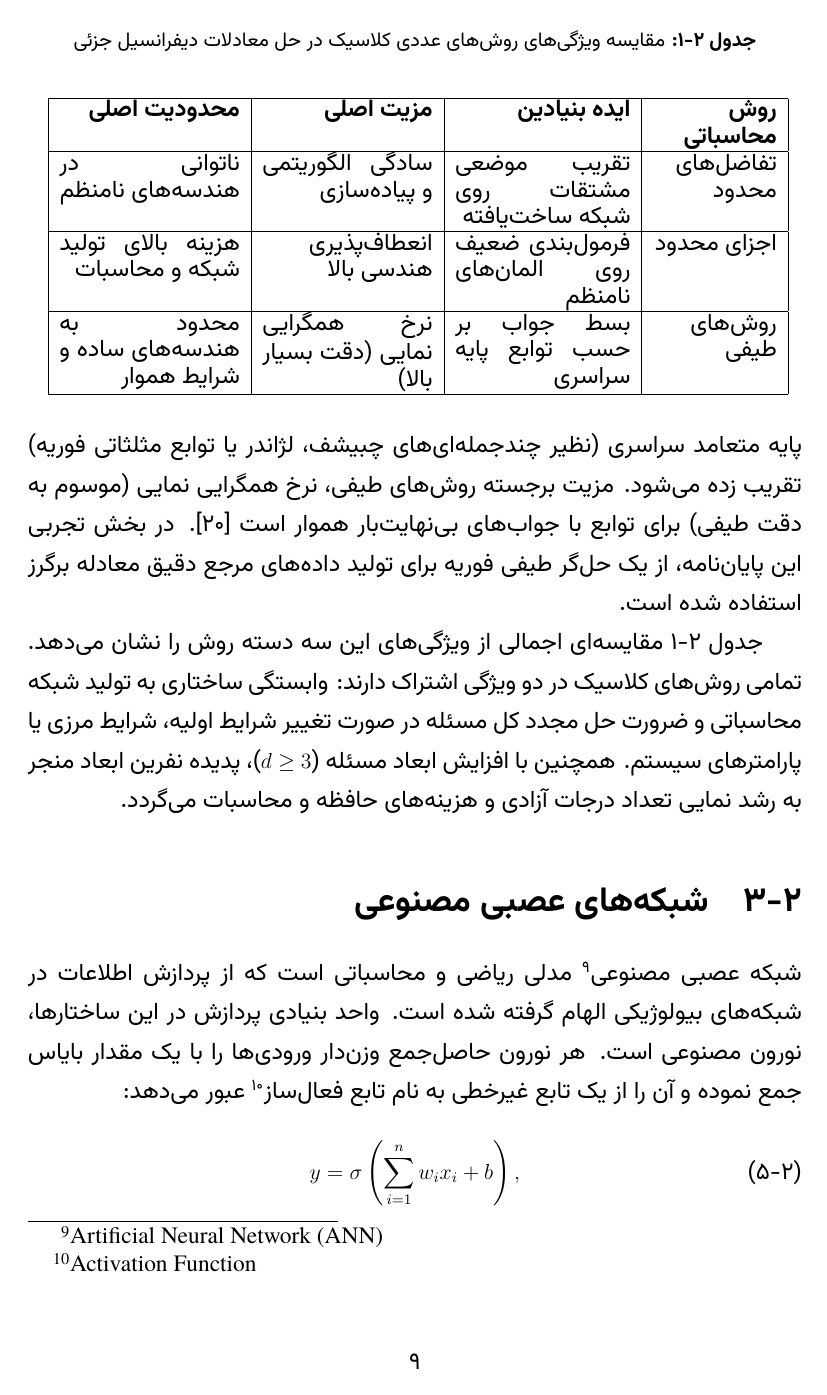
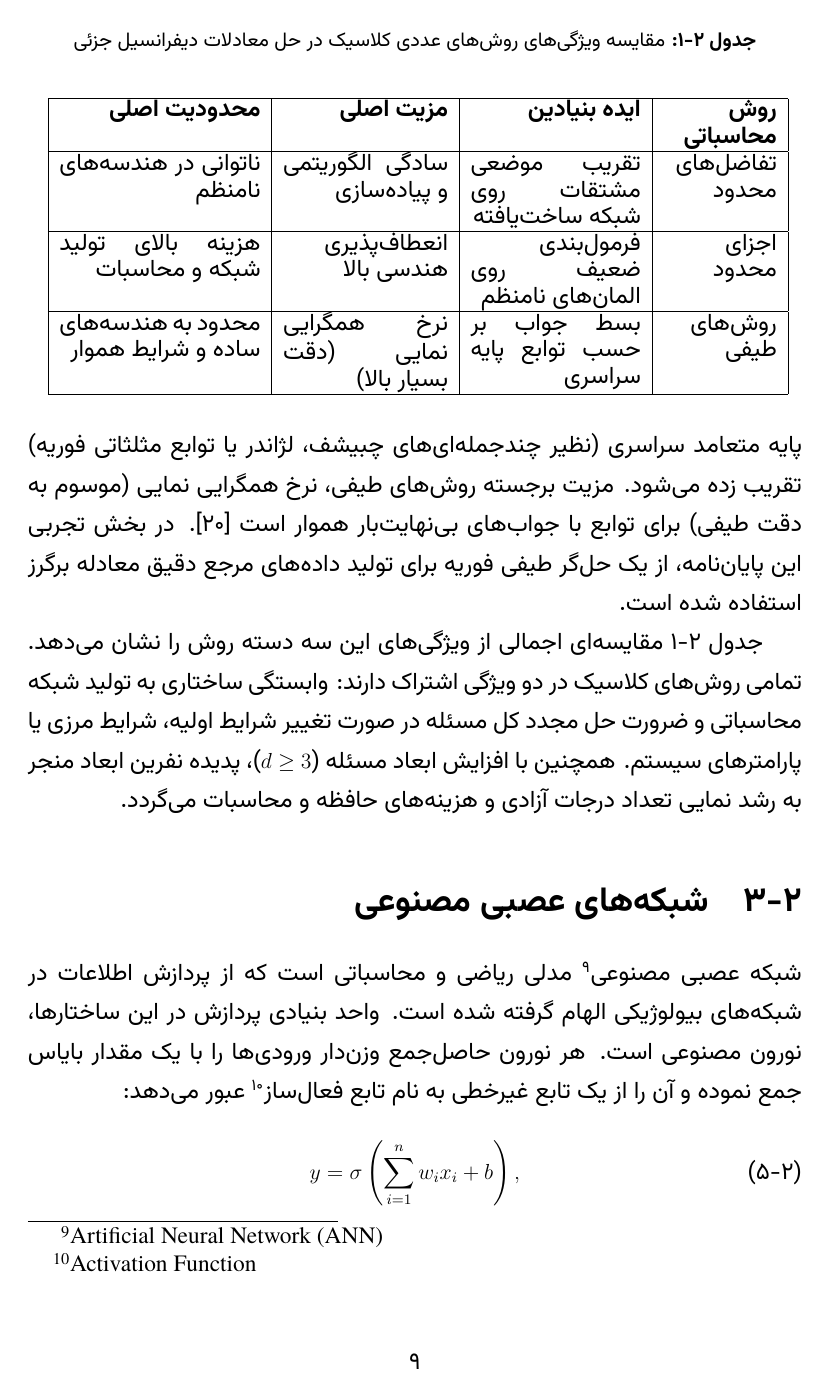
Before and after one commit to generalmab3/My-Thesis, a LaTeX thesis (My-Thesis-arena-01a08ffc-my-thesis/thesis.tex, which reads My-Thesis-arena-01a08ffc-my-thesis/chapters/ch2-background.tex): page 20 of 56. Compiled offline with XeLaTeX.

Commit message:
Calibrate table column widths and prevent hyphenation across lines in tables
Co-authored-by: arena-agent <297053741+arena-agent@users.noreply.github.com>

```diff
--- a/My-Thesis-arena-01a08ffc-my-thesis/chapters/ch2-background.tex
+++ b/My-Thesis-arena-01a08ffc-my-thesis/chapters/ch2-background.tex
@@ -57,15 +57,15 @@ u_{xx}(x_i) \approx \frac{u_{i+1} - 2u_i + u_{i-1}}{(\Delta x)^2},
 \label{tab:numerical}
 \centering
 \singlespacing
-\begin{tabular}{|p{2.4cm}|p{3.4cm}|p{3.3cm}|p{3.5cm}|}
+\begin{tabular}{|p{2.2cm}|p{3.3cm}|p{3.2cm}|p{3.9cm}|}
 \hline
 \textbf{روش محاسباتی} & \textbf{ایده بنیادین} & \textbf{مزیت اصلی} & \textbf{محدودیت اصلی} \\
 \hline
-تفاضل‌های محدود & تقریب موضعی مشتقات روی شبکه ساخت‌یافته & سادگی الگوریتمی و پیاده‌سازی & ناتوانی در هندسه‌های نامنظم \\
+تفاضل‌های محدود & تقریب موضعی مشتقات روی شبکه ساخت‌یافته & سادگی الگوریتمی و پیاده‌سازی & ناتوانی در~هندسه‌های نامنظم \\
 \hline
 اجزای محدود & فرمول‌بندی ضعیف روی المان‌های نامنظم & انعطاف‌پذیری هندسی بالا & هزینه بالای تولید شبکه و محاسبات \\
 \hline
-روش‌های طیفی & بسط جواب بر حسب توابع پایه سراسری & نرخ همگرایی نمایی (دقت بسیار بالا) & محدود به هندسه‌های ساده و شرایط هموار \\
+روش‌های طیفی & بسط جواب بر حسب توابع پایه سراسری & نرخ همگرایی نمایی (دقت بسیار بالا) & محدود به~هندسه‌های ساده و شرایط هموار \\
 \hline
 \end{tabular}
 \end{table}
```
Also changed, not shown: My-Thesis-arena-01a08ffc-my-thesis/chapters/ch4-implementation.tex (+3 -3 lines).
